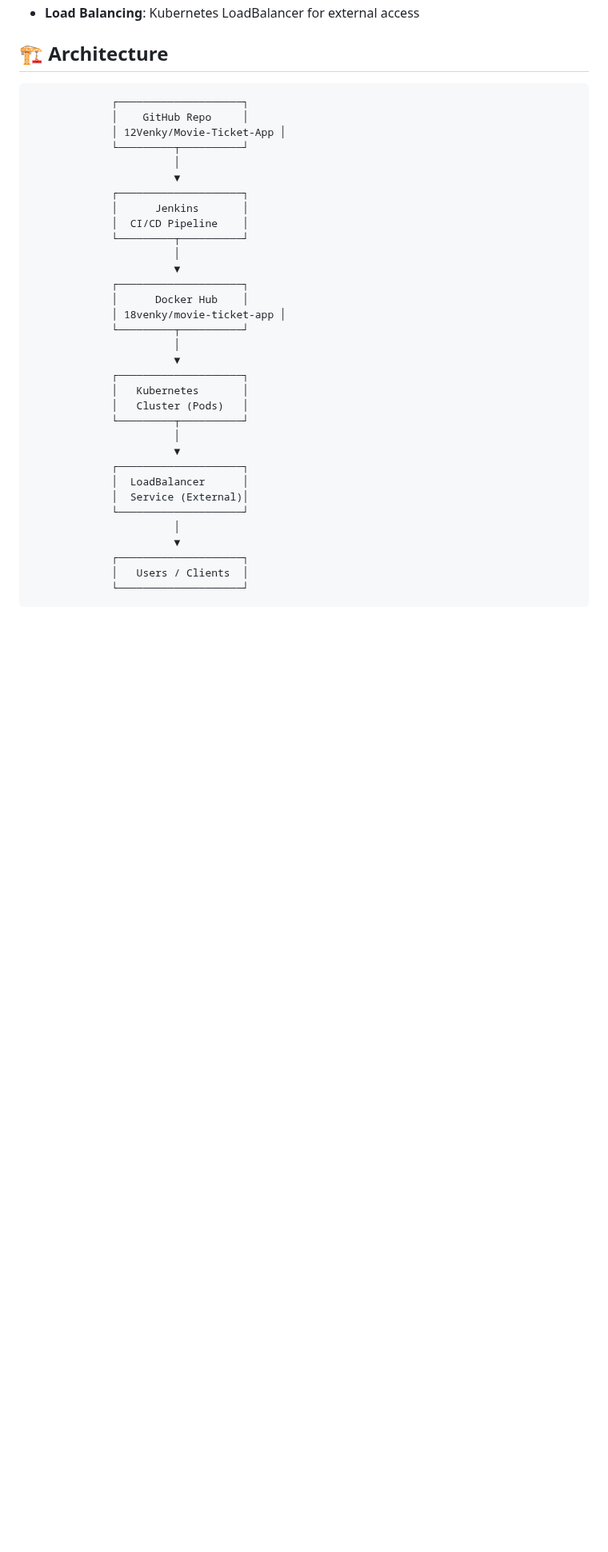
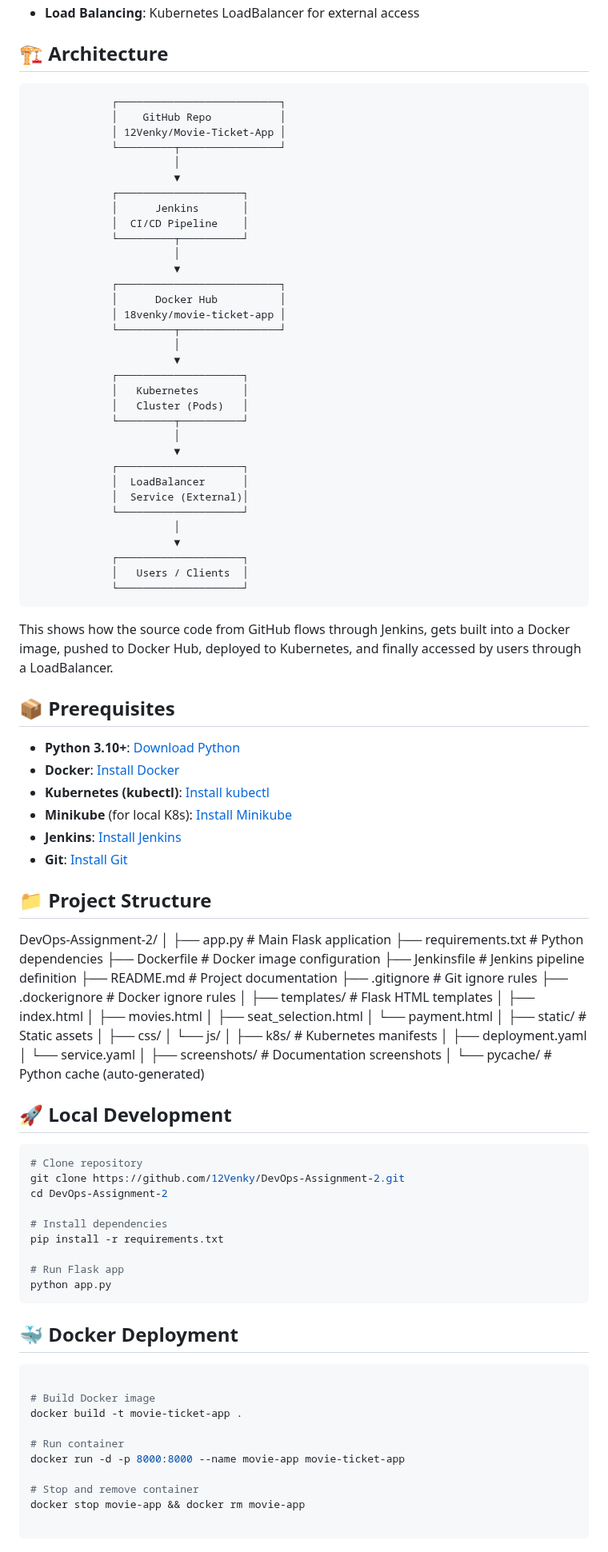
Before and after one commit to 12Venky/DevOps-Assignment-2, a Markdown page: README.md, the part around one of its changes. Shown at 80% size. Drawn GitHub-style; blank space fills up the shorter version.

````diff
--- a/README.md
+++ b/README.md
@@ -41,10 +41,10 @@ It provides a responsive UI with real-time seat selection, intuitive navigation,
 
 ## 🏗️ Architecture
 
-                 ┌────────────────────┐
-                 │    GitHub Repo     │
+                 ┌──────────────────────────┐
+                 │    GitHub Repo           │
                  │ 12Venky/Movie-Ticket-App │
-                 └─────────┬──────────┘
+                 └─────────┬────────────────┘
                            │
                            ▼
                  ┌────────────────────┐
@@ -53,10 +53,10 @@ It provides a responsive UI with real-time seat selection, intuitive navigation,
                  └─────────┬──────────┘
                            │
                            ▼
-                 ┌────────────────────┐
-                 │      Docker Hub    │
+                 ┌──────────────────────────┐
+                 │      Docker Hub          │
                  │ 18venky/movie-ticket-app │
-                 └─────────┬──────────┘
+                 └─────────┬────────────────┘
                            │
                            ▼
                  ┌────────────────────┐
@@ -74,3 +74,75 @@ It provides a responsive UI with real-time seat selection, intuitive navigation,
                  ┌────────────────────┐
                  │   Users / Clients  │
                  └────────────────────┘
+
+
+
+This shows how the source code from GitHub flows through Jenkins, gets built into a Docker image, pushed to Docker Hub, deployed to Kubernetes, and finally accessed by users through a LoadBalancer.
+
+## 📦 Prerequisites
+
+- **Python 3.10+**: [Download Python](https://www.python.org/downloads/)
+- **Docker**: [Install Docker](https://docs.docker.com/get-docker/)
+- **Kubernetes (kubectl)**: [Install kubectl](https://kubernetes.io/docs/tasks/tools/)
+- **Minikube** (for local K8s): [Install Minikube](https://minikube.sigs.k8s.io/docs/start/)
+- **Jenkins**: [Install Jenkins](https://www.jenkins.io/doc/book/installing/)
+- **Git**: [Install Git](https://git-scm.com/downloads)
+
+## 📁 Project Structure
+
+DevOps-Assignment-2/
+│
+├── app.py # Main Flask application
+├── requirements.txt # Python dependencies
+├── Dockerfile # Docker image configuration
+├── Jenkinsfile # Jenkins pipeline definition
+├── README.md # Project documentation
+├── .gitignore # Git ignore rules
+├── .dockerignore # Docker ignore rules
+│
+├── templates/ # Flask HTML templates
+│ ├── index.html
+│ ├── movies.html
+│ ├── seat_selection.html
+│ └── payment.html
+│
+├── static/ # Static assets
+│ ├── css/
+│ └── js/
+│
+├── k8s/ # Kubernetes manifests
+│ ├── deployment.yaml
+│ └── service.yaml
+│
+├── screenshots/ # Documentation screenshots
+│
+└── pycache/ # Python cache (auto-generated)
+
+
+## 🚀 Local Development
+
+```bash
+# Clone repository
+git clone https://github.com/12Venky/DevOps-Assignment-2.git
+cd DevOps-Assignment-2
+
+# Install dependencies
+pip install -r requirements.txt
+
+# Run Flask app
+python app.py
+```
+## 🐳 Docker Deployment
+```bash
+
+# Build Docker image
+docker build -t movie-ticket-app .
+
+# Run container
+docker run -d -p 8000:8000 --name movie-app movie-ticket-app
+
+# Stop and remove container
+docker stop movie-app && docker rm movie-app
+
+```
+
````
Also changed, not shown: other parts of README.md (+108 -0 lines).
